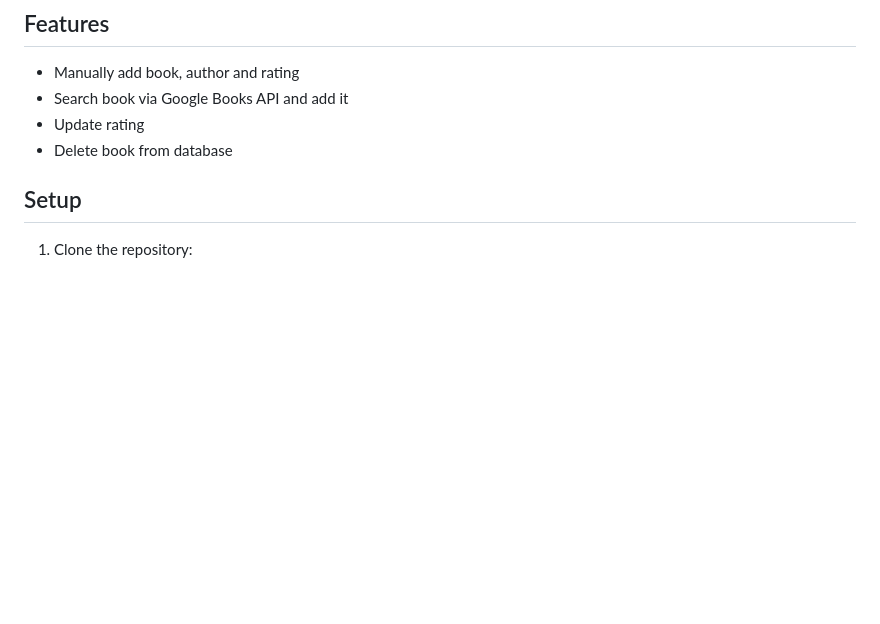
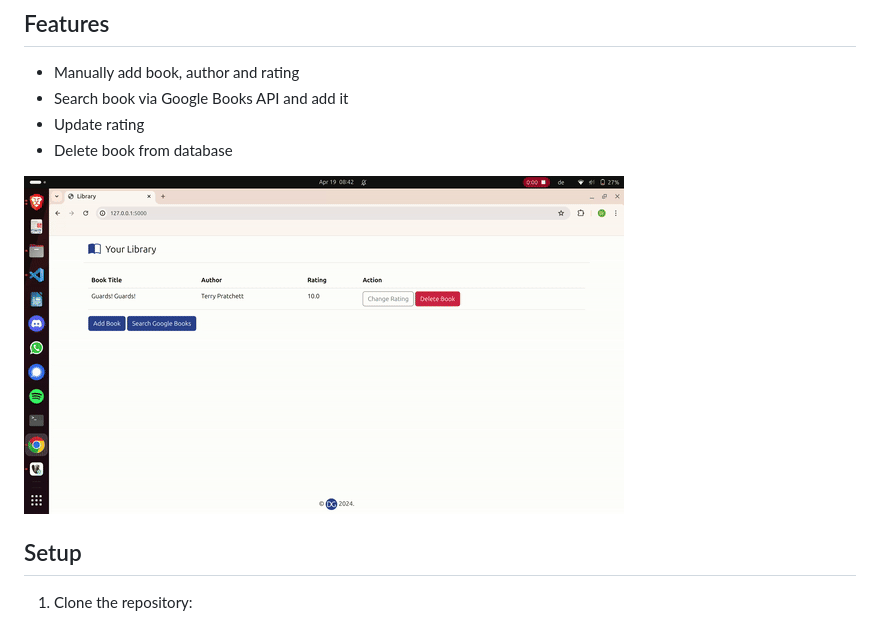
Before and after one commit to Dimi-G/Library_Webapp, a Markdown page: README.md, the part around the change. Rendered like a GitHub page; pictures changed too: static/demo.gif (added); blank space fills up the shorter version.

Commit message:
add gif demo

```diff
--- a/README.md
+++ b/README.md
@@ -7,6 +7,8 @@ A python application using Flask framework for the web application, Flask-WTF fo
   - Search book via Google Books API and add it
   - Update rating
   - Delete book from database
+
+  ![demo](static/demo.gif)
 
 ## Setup
 1. Clone the repository:
```
Also changed, not shown: 2 other files.
